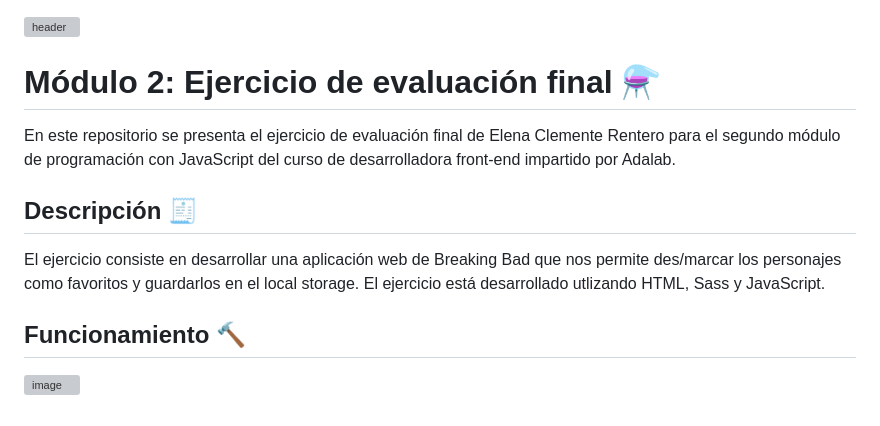
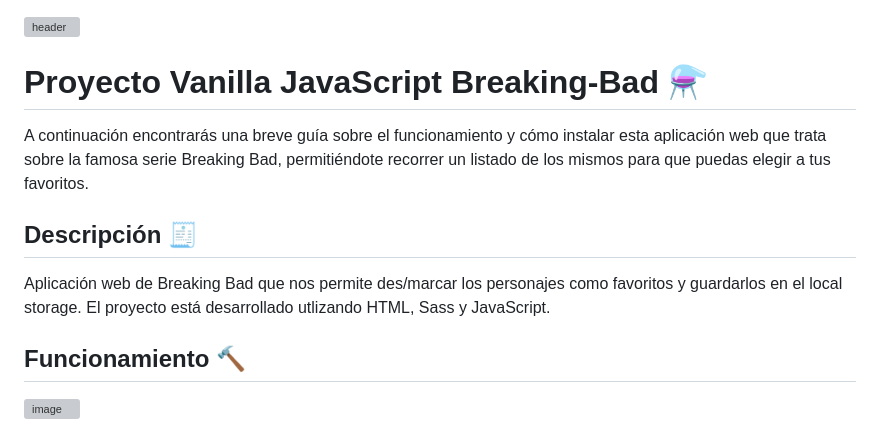
Before and after one commit to Adalab/modulo-2-evaluacion-final-ElenaRentero, a Markdown page: README.md, the part around the change. GitHub-like rendering; grey boxes are pictures that could not be loaded.

```diff
--- a/README.md
+++ b/README.md
@@ -1,12 +1,12 @@
 ![header](https://user-images.githubusercontent.com/111798280/201878083-3582f8b7-7ff8-4673-ac94-3354322e5389.jpg)
 
-# Módulo 2: Ejercicio de evaluación final ⚗
+# Proyecto Vanilla JavaScript Breaking-Bad ⚗
 
-En este repositorio se presenta el ejercicio de evaluación final de Elena Clemente Rentero para el segundo módulo de programación con JavaScript del curso de desarrolladora front-end impartido por Adalab.
+A continuación encontrarás una breve guía sobre el funcionamiento y cómo instalar esta aplicación web que trata sobre la famosa serie Breaking Bad, permitiéndote recorrer un listado de los mismos para que puedas elegir a tus favoritos.
 
 ## Descripción 🧾
 
-El ejercicio consiste en desarrollar una aplicación web de Breaking Bad que nos permite des/marcar los personajes como favoritos y guardarlos en el local storage. El ejercicio está desarrollado utlizando HTML, Sass y JavaScript.
+Aplicación web de Breaking Bad que nos permite des/marcar los personajes como favoritos y guardarlos en el local storage. El proyecto está desarrollado utlizando HTML, Sass y JavaScript.
 
 ## Funcionamiento 🔨
 
```
